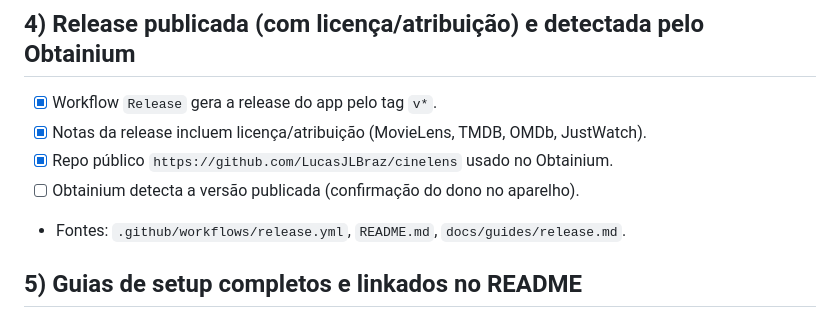
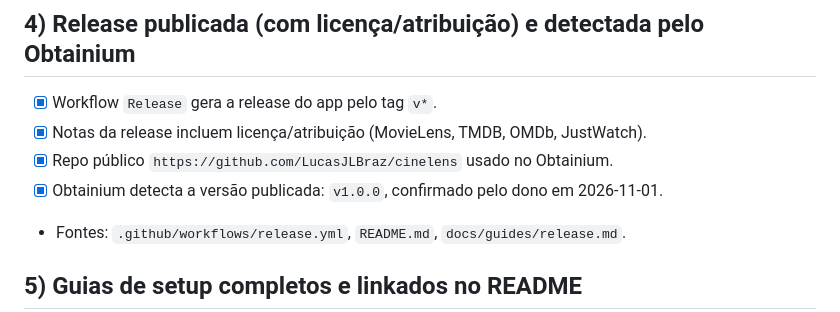
Before and after one commit to LucasJLBraz/cinelens, a Markdown page: docs/guides/v1-release-check.md, the part around the change. Rendered like a GitHub page.

Commit message:
docs: record that Obtainium picks up v1.0.0
Co-Authored-By: Claude Opus 5.5 <noreply@anthropic.com>

```diff
--- a/docs/guides/v1-release-check.md
+++ b/docs/guides/v1-release-check.md
@@ -47,7 +47,7 @@ Prints: [Início](../prints/inicio.png), [Explorar](../prints/explorar.png), [p
 - [x] Workflow `Release` gera a release do app pelo tag `v*`.
 - [x] Notas da release incluem licença/atribuição (MovieLens, TMDB, OMDb, JustWatch).
 - [x] Repo público `https://github.com/LucasJLBraz/cinelens` usado no Obtainium.
-- [ ] Obtainium detecta a versão publicada (confirmação do dono no aparelho).
+- [x] Obtainium detecta a versão publicada: `v1.0.0`, confirmado pelo dono em 2026-11-01.
 - Fontes: `.github/workflows/release.yml`, `README.md`, `docs/guides/release.md`.
 
 ## 5) Guias de setup completos e linkados no README
```
